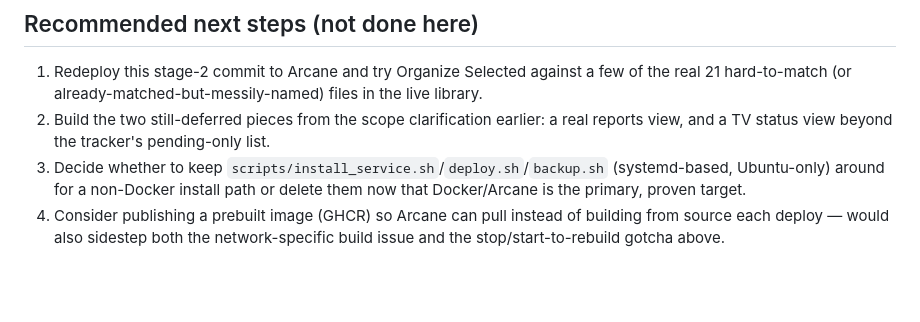
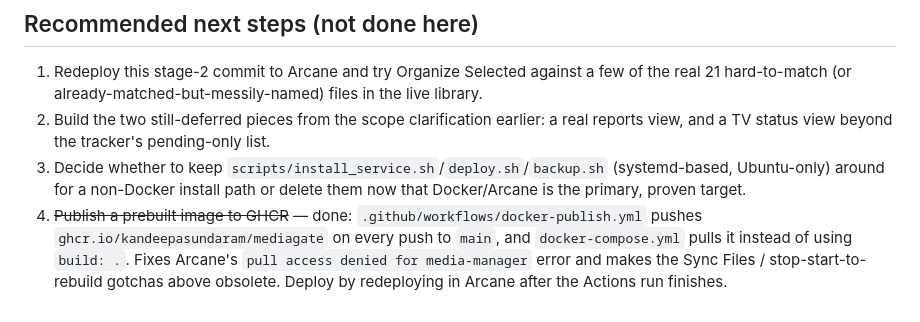
Before and after one commit to Kandeepasundaram/MediaGate, a Markdown page: PROGRESS.md, the part around the change. Drawn GitHub-style; blank space fills up the shorter version.

Commit message:
Note GHCR publish as done in PROGRESS.md
Co-Authored-By: Claude Sonnet 5.5 <noreply@anthropic.com>

```diff
--- a/PROGRESS.md
+++ b/PROGRESS.md
@@ -429,4 +429,4 @@ own listing (one row, `tracked: true`, new path) afterward.
 1. Redeploy this stage-2 commit to Arcane and try Organize Selected against a few of the real 21 hard-to-match (or already-matched-but-messily-named) files in the live library.
 2. Build the two still-deferred pieces from the scope clarification earlier: a real reports view, and a TV status view beyond the tracker's pending-only list.
 3. Decide whether to keep `scripts/install_service.sh`/`deploy.sh`/`backup.sh` (systemd-based, Ubuntu-only) around for a non-Docker install path or delete them now that Docker/Arcane is the primary, proven target.
-4. Consider publishing a prebuilt image (GHCR) so Arcane can pull instead of building from source each deploy — would also sidestep both the network-specific build issue and the stop/start-to-rebuild gotcha above.
+4. ~~Publish a prebuilt image to GHCR~~ — done: `.github/workflows/docker-publish.yml` pushes `ghcr.io/kandeepasundaram/mediagate` on every push to `main`, and `docker-compose.yml` pulls it instead of using `build: .`. Fixes Arcane's `pull access denied for media-manager` error and makes the Sync Files / stop-start-to-rebuild gotchas above obsolete. Deploy by redeploying in Arcane after the Actions run finishes.
```
